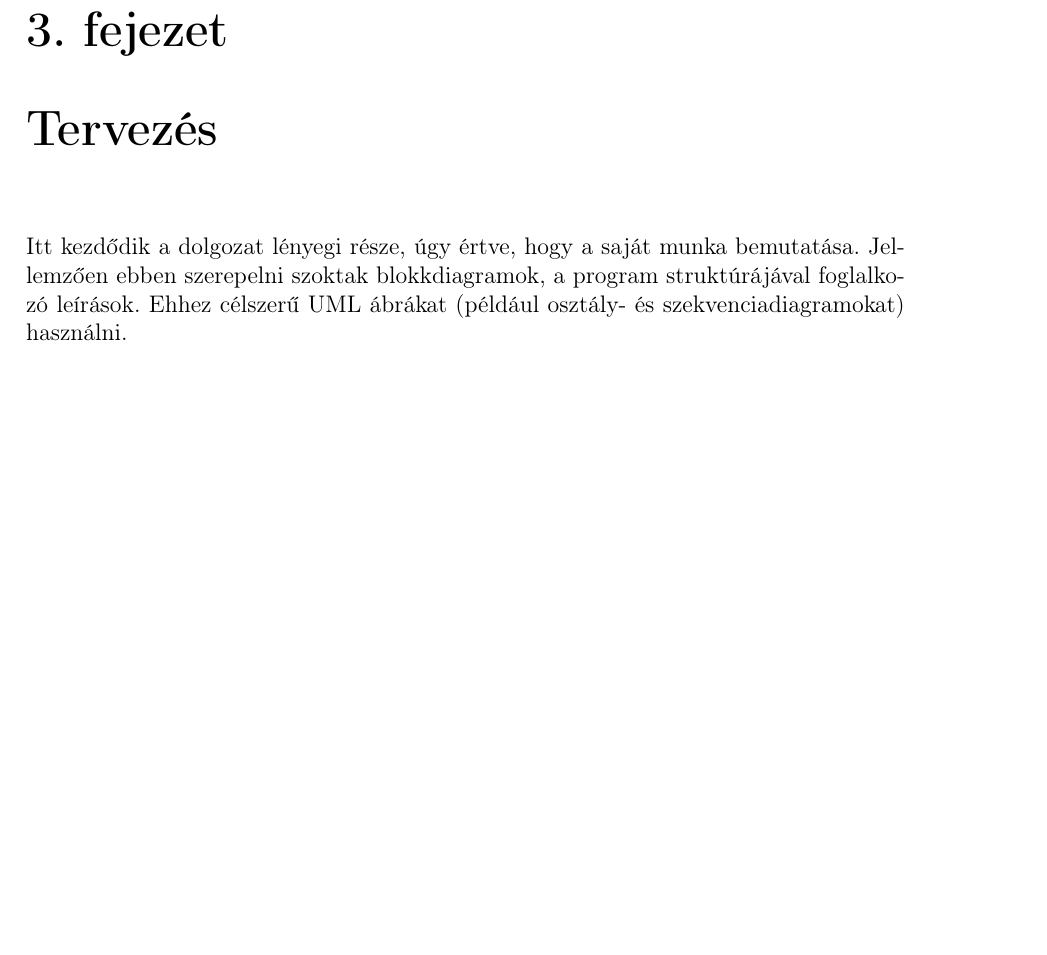
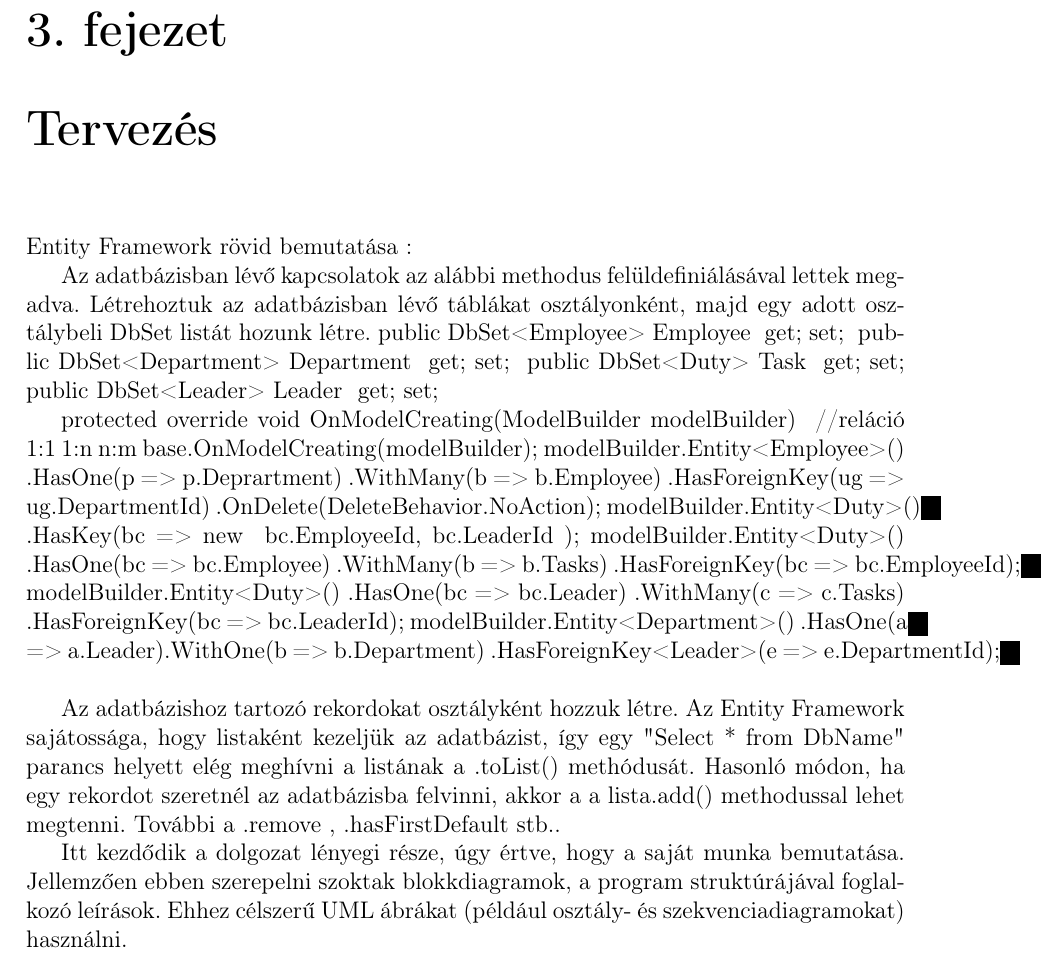
Before and after one commit to DongaaDaani/Szakdolgozat, a LaTeX document (szakdolgozat/dolgozat.tex, which reads szakdolgozat/chapters/3_design.tex): part of page 12 of 18 before the commit and part of page 12 of 19 after it, cut so that both start at the same text, the shorter picture padded with empty space. Compiled offline with pdfLaTeX.

Commit message:
Update 3_design.tex

```diff
--- a/szakdolgozat/chapters/3_design.tex
+++ b/szakdolgozat/chapters/3_design.tex
@@ -1,4 +1,44 @@
 \Chapter{Tervezés}
+
+Entity Framework rövid bemutatása :
+
+Az adatbázisban lévő kapcsolatok az alábbi methodus felüldefiniálásával lettek megadva.
+Létrehoztuk az adatbázisban lévő táblákat osztályonként, majd egy adott osztálybeli DbSet listát hozunk létre.
+public DbSet<Employee> Employee { get; set; }
+public DbSet<Department> Department { get; set; }
+public DbSet<Duty> Task { get; set; }
+public DbSet<Leader> Leader { get; set; }
+
+protected override void OnModelCreating(ModelBuilder modelBuilder)
+        {
+            //reláció 1:1 1:n n:m
+            base.OnModelCreating(modelBuilder);
+            modelBuilder.Entity<Employee>()
+            .HasOne(p => p.Deprartment)
+            .WithMany(b => b.Employee)
+            .HasForeignKey(ug => ug.DepartmentId)
+            .OnDelete(DeleteBehavior.NoAction);
+            modelBuilder.Entity<Duty>()
+            .HasKey(bc => new { bc.EmployeeId, bc.LeaderId });
+            modelBuilder.Entity<Duty>()
+                .HasOne(bc => bc.Employee)
+                .WithMany(b => b.Tasks)
+                .HasForeignKey(bc => bc.EmployeeId);
+            modelBuilder.Entity<Duty>()
+                .HasOne(bc => bc.Leader)
+                .WithMany(c => c.Tasks)
+                .HasForeignKey(bc => bc.LeaderId);
+            modelBuilder.Entity<Department>()
+             .HasOne(a => a.Leader).WithOne(b => b.Department)
+             .HasForeignKey<Leader>(e => e.DepartmentId);
+        }
+
+Az adatbázishoz tartozó rekordokat osztályként hozzuk létre.
+Az Entity Framework sajátossága, hogy listaként kezeljük az adatbázist, így egy "Select * from DbName" parancs helyett elég meghívni a listának a .toList() methódusát.
+Hasonló módon, ha egy rekordot szeretnél az adatbázisba felvinni, akkor a a lista.add() methodussal lehet megtenni.
+További a .remove , .hasFirstDefault stb..
+
+
 
 Itt kezdődik a dolgozat lényegi része, úgy értve, hogy a saját munka bemutatása.
 Jellemzően ebben szerepelni szoktak blokkdiagramok, a program struktúrájával foglalkozó leírások.
```
